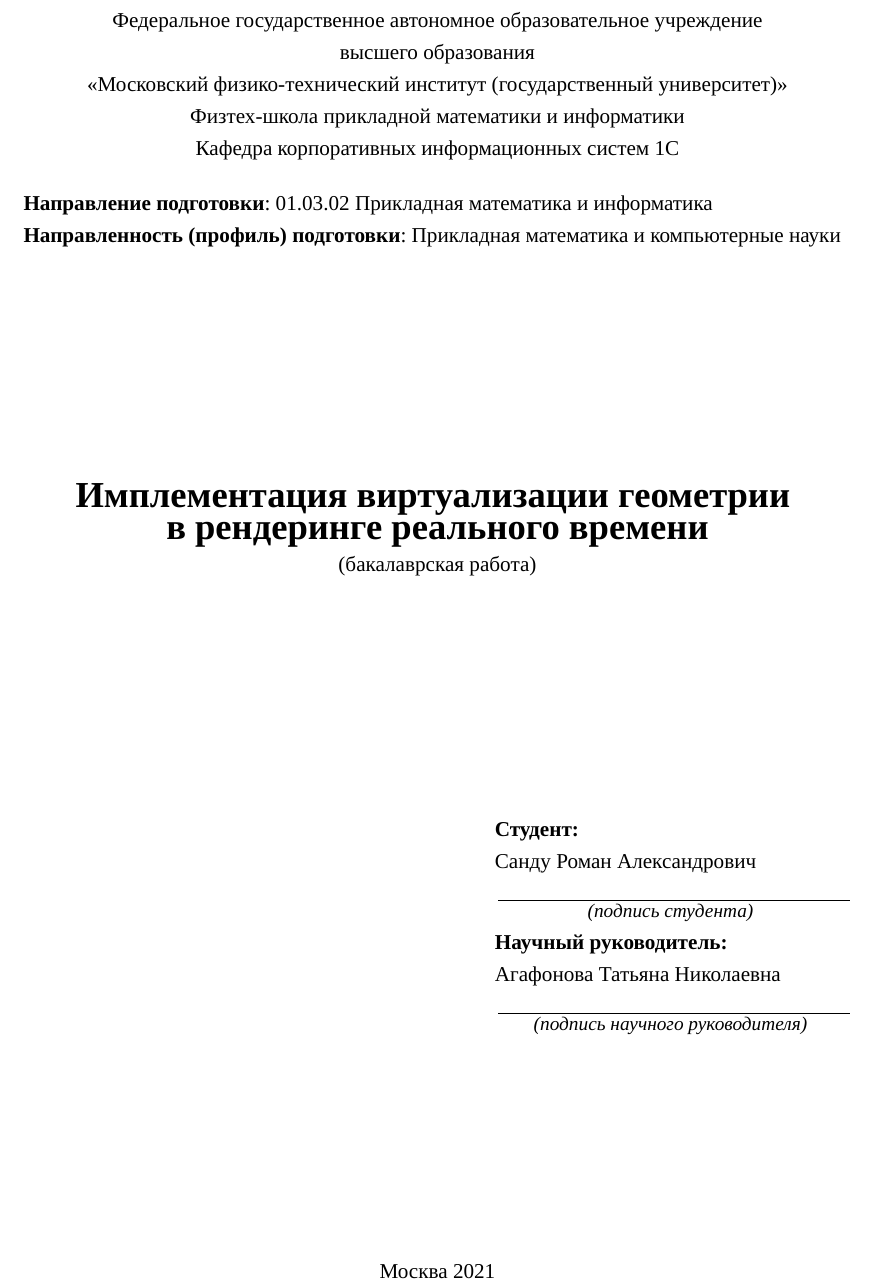
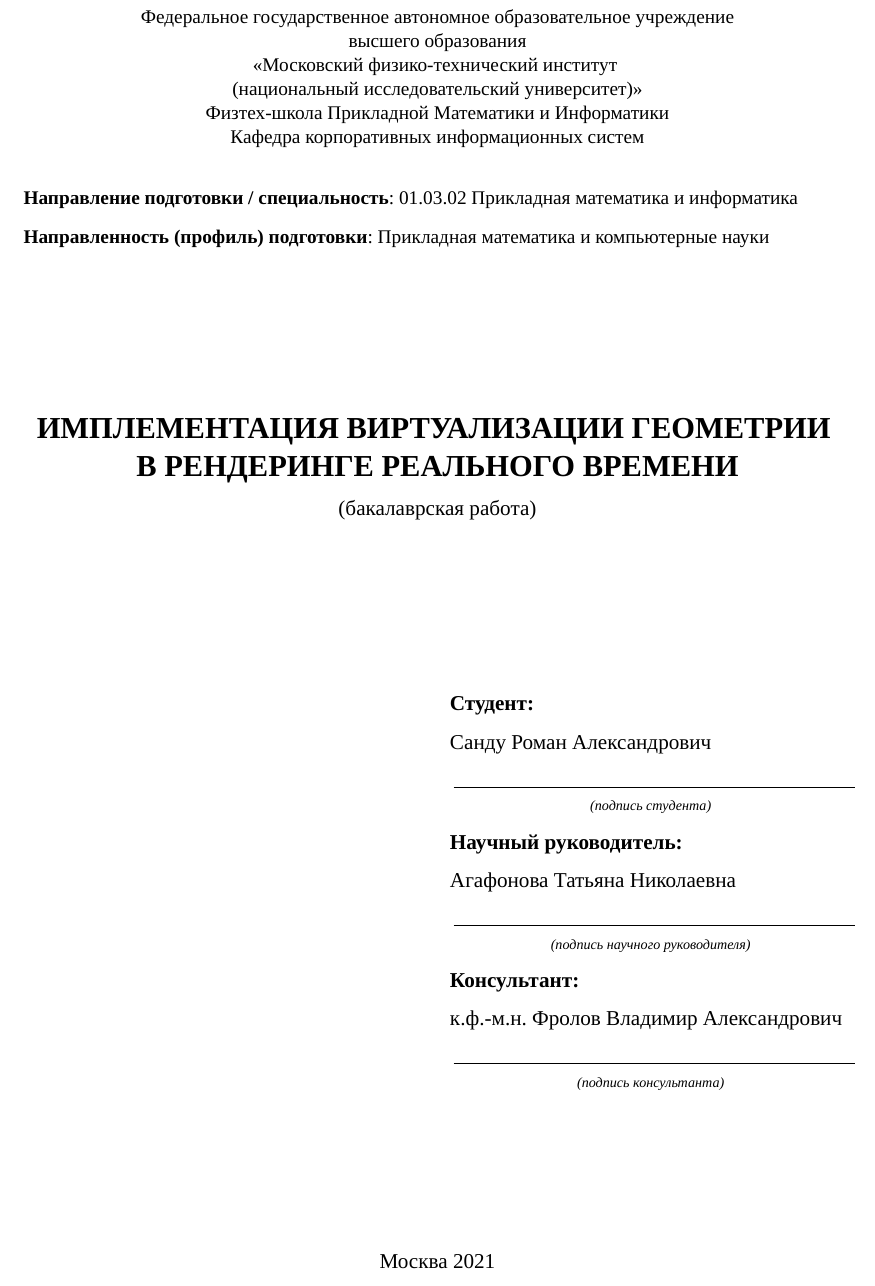
Before and after one commit to Mrkol/thesis_vgi, a LaTeX thesis (text/diploma.tex): part of page 1 of 27 before the commit and part of page 1 of 31 after it, cut so that both start at the same text. Compiled offline with XeLaTeX; a missing font is replaced by an installed copy or a similar font.

Commit message:
Final diploma fixes

```diff
--- a/text/diploma.tex
+++ b/text/diploma.tex
@@ -27,7 +27,7 @@
 \newfontfamily\englishfontsf{Arial}
 \newfontfamily\englishfonttt{Courier New}
 
-\linespread{1.25}
+\linespread{1.5}
 
 \usepackage[backend=biber,
   bibencoding=utf8,
@@ -64,21 +64,26 @@
 \renewcommand*{\maketitle}{
 \begin{titlepage}
   \begin{center}
+    \linespread{1}
+    \small
     Федеральное государственное автономное образовательное учреждение\break высшего образования\par
-    <<Московский физико-технический институт (государственный университет)>>\par
-    Физтех-школа прикладной математики и информатики\par
-    Кафедра корпоративных информационных систем 1С\par
+    <<Московский физико-технический институт \break (национальный исследовательский университет)>>\par
+    Физтех-школа Прикладной Математики и Информатики\par
+    Кафедра корпоративных информационных систем\par
   \end{center}
 %
-  {\bf Направление подготовки}: 01.03.02 Прикладная математика и информатика\newline
-  {\bf Направленность (профиль) подготовки}: Прикладная математика и компьютерные науки\par
+  {
+    \small
+    {\bf Направление подготовки / специальность}: 01.03.02 Прикладная математика и информатика\newline
+    {\bf Направленность (профиль) подготовки}: Прикладная математика и компьютерные науки
+  }
 %
   {
     \topskip0pt
     \vspace*{\fill}
     \begin{center}
-      {\bf\LARGE Имплементация виртуализации геометрии
-      \break в рендеринге реального времени}\par
+      {\bf\Large ИМПЛЕМЕНТАЦИЯ ВИРТУАЛИЗАЦИИ ГЕОМЕТРИИ
+      \break В РЕНДЕРИНГЕ РЕАЛЬНОГО ВРЕМЕНИ}\par
       (бакалаврская работа)
     \end{center}
     \vspace*{\fill}
@@ -93,15 +97,19 @@
-    \centerline{\small\it (подпись студента)}\newline
+    \rule{8cm}{0.15mm}
+    \centerline{\scriptsize\it (подпись студента)}\newline
+%
     {\bf Научный руководитель: \newline}
     Агафонова Татьяна Николаевна\newline
     \vspace{-3mm}
-    \rule{7cm}{0.15mm}
-    \centerline{\small\it (подпись научного руководителя)}
+    \rule{8cm}{0.15mm}
+    \centerline{\scriptsize\it (подпись научного руководителя)}
+%
+    {\bf Консультант: \newline}
+    к.ф.-м.н. Фролов Владимир Александрович\newline
+    \vspace{-3mm}
+    \rule{8cm}{0.15mm}
+    \centerline{\scriptsize\it (подпись консультанта)}
   \end{minipage}
-    % Студент \hfill Санду Р.А.\par
-    % Научный руководитель к.ф-м.н. \underline{\hfill} Агафонова Т.Н.\par
-    % Зав. кафедрой д.ф-м.н., профессор \underline{\hfill} Нуралиев Б.Г.\par
-%
-%
+
     \vspace*{\fill}
     \begin{center}
       Москва 2021
```
Also changed, not shown: text/diploma.tex (3 more changed lines).
